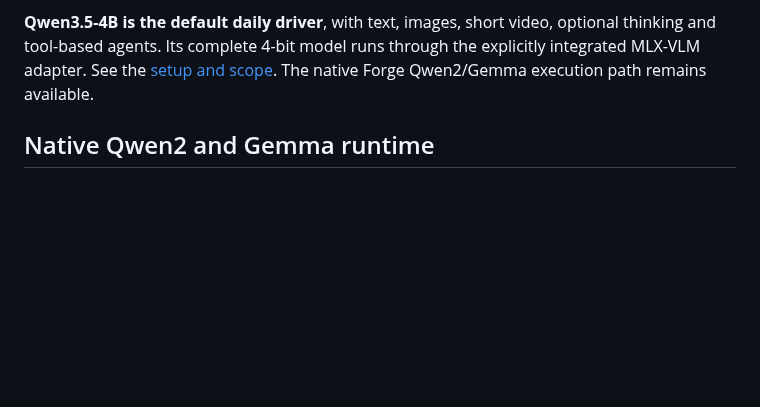
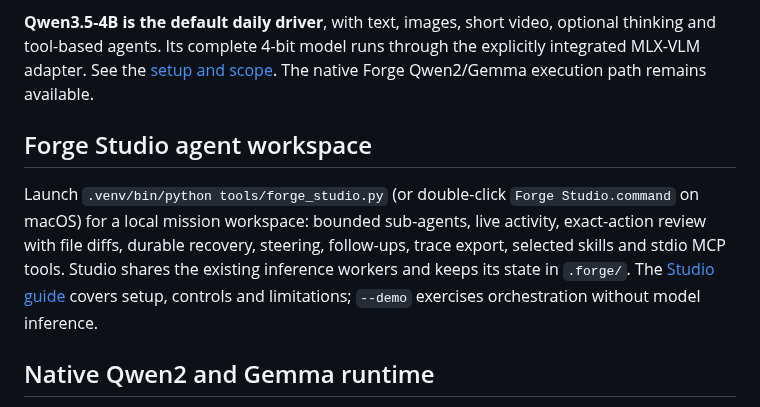
Before and after one commit to KavinP21/LLM-Inference, a Markdown page: README.md, the part around the change. GitHub-like rendering; blank space fills up the shorter version.

Commit message:
Harden Studio review and recovery, validate UI, and add launch guides

```diff
--- a/README.md
+++ b/README.md
@@ -9,6 +9,16 @@ export, tokenization/processors and reference checks; neither executes the infer
 optional thinking and tool-based agents. Its complete 4-bit model runs through
 the explicitly integrated MLX-VLM adapter. See the [setup and scope](docs/qwen35.md).
 The native Forge Qwen2/Gemma execution path remains available.
+
+## Forge Studio agent workspace
+
+Launch `.venv/bin/python tools/forge_studio.py` (or double-click
+`Forge Studio.command` on macOS) for a local mission workspace: bounded
+sub-agents, live activity, exact-action review with file diffs, durable recovery,
+steering, follow-ups, trace export, selected skills and stdio MCP tools.
+Studio shares the existing inference workers and keeps its state in `.forge/`.
+The [Studio guide](docs/forge-studio.md) covers setup, controls and limitations;
+`--demo` exercises orchestration without model inference.
 
 
 ## Native Qwen2 and Gemma runtime
```
Also changed, not shown: docs/forge-studio.md (added, +155 -0 lines), docs/images/forge-studio.png (added), 15 other files.
